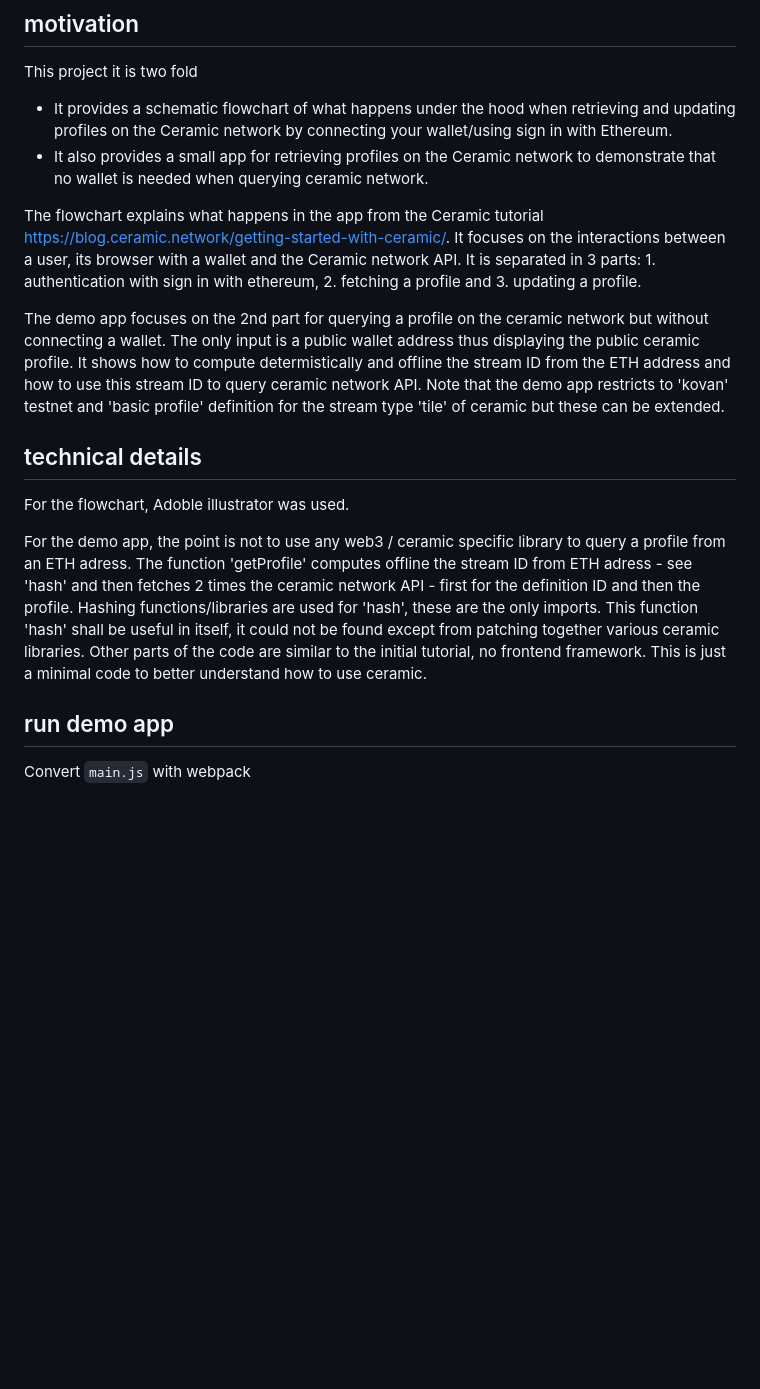
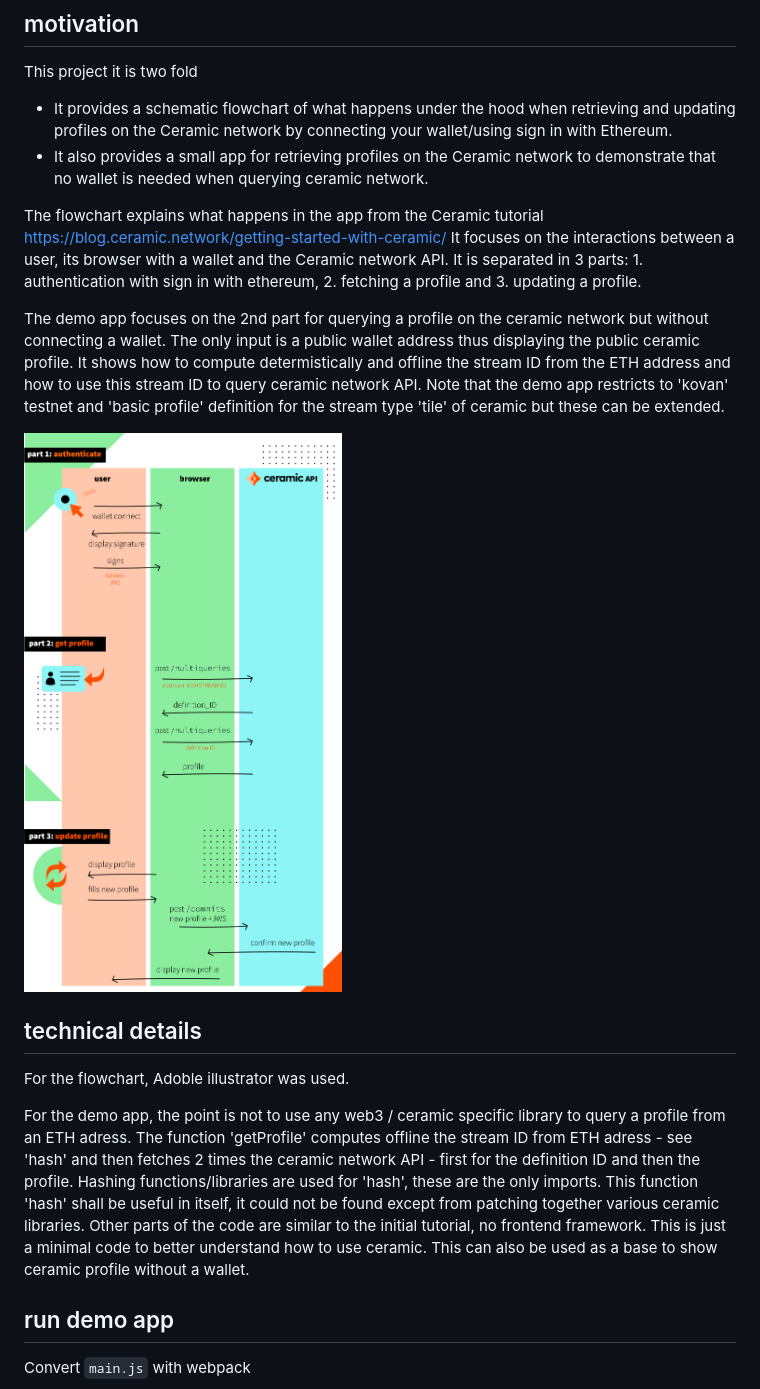
Before and after one commit to sliponit/ceramic-for-dummies, a Markdown page: README.md, the part around the change. GitHub-like rendering; pictures changed too: scheme.jpg (added); blank space fills up the shorter version.

Commit message:
add flowchart

```diff
--- a/README.md
+++ b/README.md
@@ -6,15 +6,16 @@ This project it is two fold
 - It provides a schematic flowchart of what happens under the hood when retrieving and updating profiles on the Ceramic network by connecting your wallet/using sign in with Ethereum.
 - It also provides a small app for retrieving profiles on the Ceramic network to demonstrate that no wallet is needed when querying ceramic network.
 
-The flowchart explains what happens in the app from the Ceramic tutorial https://blog.ceramic.network/getting-started-with-ceramic/. It focuses on the interactions between a user, its browser with a wallet and the Ceramic network API. It is separated in 3 parts: 1. authentication with sign in with ethereum, 2. fetching a profile and 3. updating a profile.
+The flowchart explains what happens in the app from the Ceramic tutorial https://blog.ceramic.network/getting-started-with-ceramic/ It focuses on the interactions between a user, its browser with a wallet and the Ceramic network API. It is separated in 3 parts: 1. authentication with sign in with ethereum, 2. fetching a profile and 3. updating a profile.
 
 The demo app focuses on the 2nd part for querying a profile on the ceramic network but without connecting a wallet. The only input is a public wallet address thus displaying the public ceramic profile. It shows how to compute determistically and offline the stream ID from the ETH address and how to use this stream ID to query ceramic network API. Note that the demo app restricts to 'kovan' testnet and 'basic profile' definition for the stream type 'tile' of ceramic but these can be extended.
 
+![flowchart](./scheme.jpg)
 
 ## technical details
 For the flowchart, Adoble illustrator was used.
 
-For the demo app, the point is not to use any web3 / ceramic specific library to query a profile from an ETH adress. The function 'getProfile' computes offline the stream ID from ETH adress - see 'hash' and then fetches 2 times the ceramic network API - first for the definition ID and then the profile. Hashing functions/libraries are used for 'hash', these are the only imports. This function 'hash' shall be useful in itself, it could not be found except from patching together various ceramic libraries. Other parts of the code are similar to the initial tutorial, no frontend framework. This is just a minimal code to better understand how to use ceramic.
+For the demo app, the point is not to use any web3 / ceramic specific library to query a profile from an ETH adress. The function 'getProfile' computes offline the stream ID from ETH adress - see 'hash' and then fetches 2 times the ceramic network API - first for the definition ID and then the profile. Hashing functions/libraries are used for 'hash', these are the only imports. This function 'hash' shall be useful in itself, it could not be found except from patching together various ceramic libraries. Other parts of the code are similar to the initial tutorial, no frontend framework. This is just a minimal code to better understand how to use ceramic. This can also be used as a base to show ceramic profile without a wallet.
 
 ## run demo app
 Convert `main.js` with webpack
```
